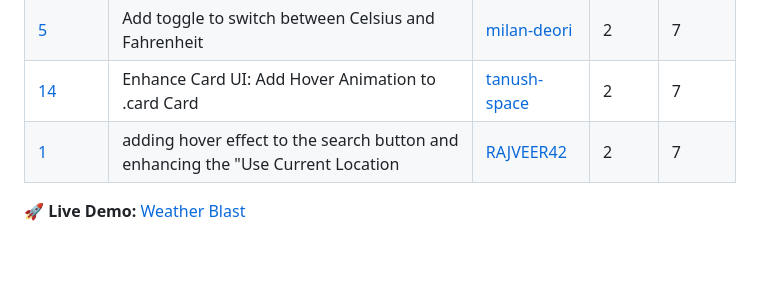
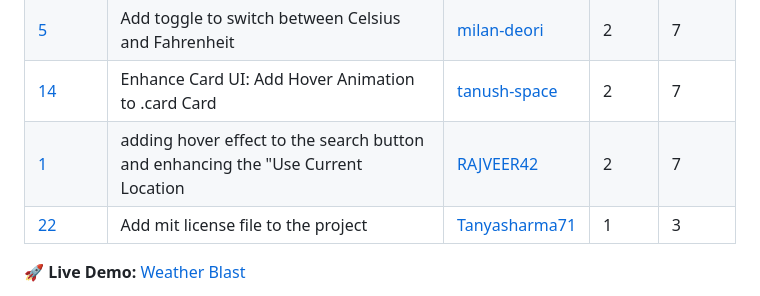
Before and after one commit to komalsathvik/Weather-Blast, a Markdown page: README.md, the part around the change. Rendered like a GitHub page; blank space fills up the shorter version.

```diff
--- a/README.md
+++ b/README.md
@@ -11,6 +11,7 @@
 | [5](https://github.com/RAJIV81205/Weather-Blast/issues/5)   | Add toggle to switch between Celsius and Fahrenheit                              | [milan-deori](https://github.com/milan-deori)                                                                                | 2     | 7      |
 | [14](https://github.com/RAJIV81205/Weather-Blast/issues/14) | Enhance Card UI: Add Hover Animation to .card Card                               | [tanush-space](https://github.com/tanush-space)                                                                              | 2     | 7      |
 | [1](https://github.com/RAJIV81205/Weather-Blast/issues/1)   | adding hover effect to the search button and enhancing the "Use Current Location | [RAJVEER42](https://github.com/RAJVEER42)                                                                                    | 2     | 7      |
+| [22](https://github.com/RAJIV81205/Weather-Blast/issues/22) | Add mit license file to the project                                              | [Tanyasharma71](https://github.com/Tanyasharma71)                                                                            | 1     | 3      |
 
 
 
```
